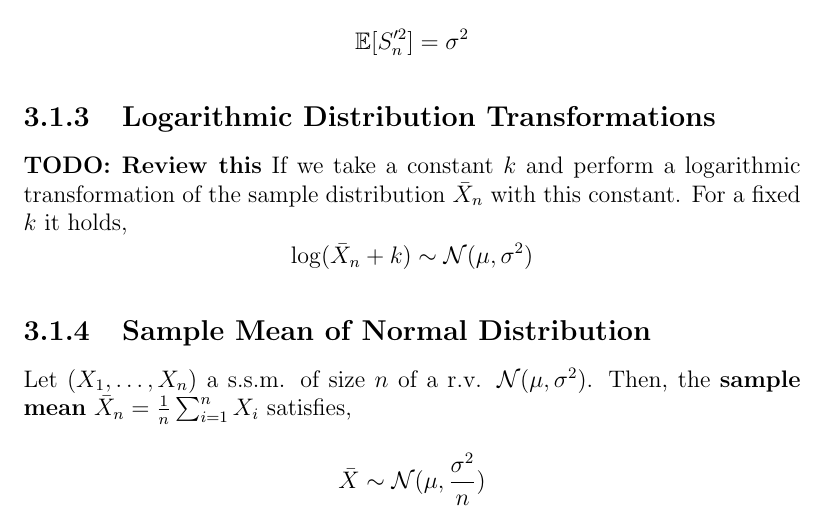
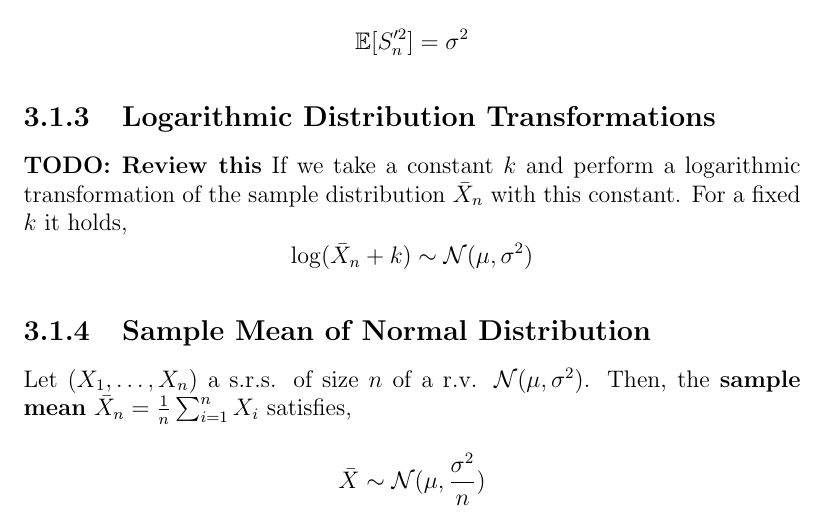
Before and after one commit to RicardoHS/statistics-for-data-science-book, a LaTeX thesis (src/main.tex, which reads src/chapters/inference.tex): part of page 30 of 35, cut so that both start at the same text. Compiled offline with pdfLaTeX.

Commit message:
minor changes

```diff
--- a/src/chapters/inference.tex
+++ b/src/chapters/inference.tex
@@ -100,7 +100,7 @@ If we take a constant $k$ and perform a logarithmic transformation of the sample
 \[ \log(\bar{X}_n + k) \sim \mathcal{N}(\mu, \sigma^2) \]
 
 \subsection{Sample Mean of Normal Distribution}
-Let $(X_1,\dots,X_n)$ a s.s.m. of size $n$ of a r.v. $\mathcal{N}(\mu,\sigma^2)$. Then, the \textbf{sample mean} $\bar{X}_n = \frac{1}{n}\sum_{i=1}^n X_i$
+Let $(X_1,\dots,X_n)$ a s.r.s. of size $n$ of a r.v. $\mathcal{N}(\mu,\sigma^2)$. Then, the \textbf{sample mean} $\bar{X}_n = \frac{1}{n}\sum_{i=1}^n X_i$
 satisfies,
 \[ \bar{X} \sim \mathcal{N}(\mu,\frac{\sigma^2}{n}) \]
 
```
